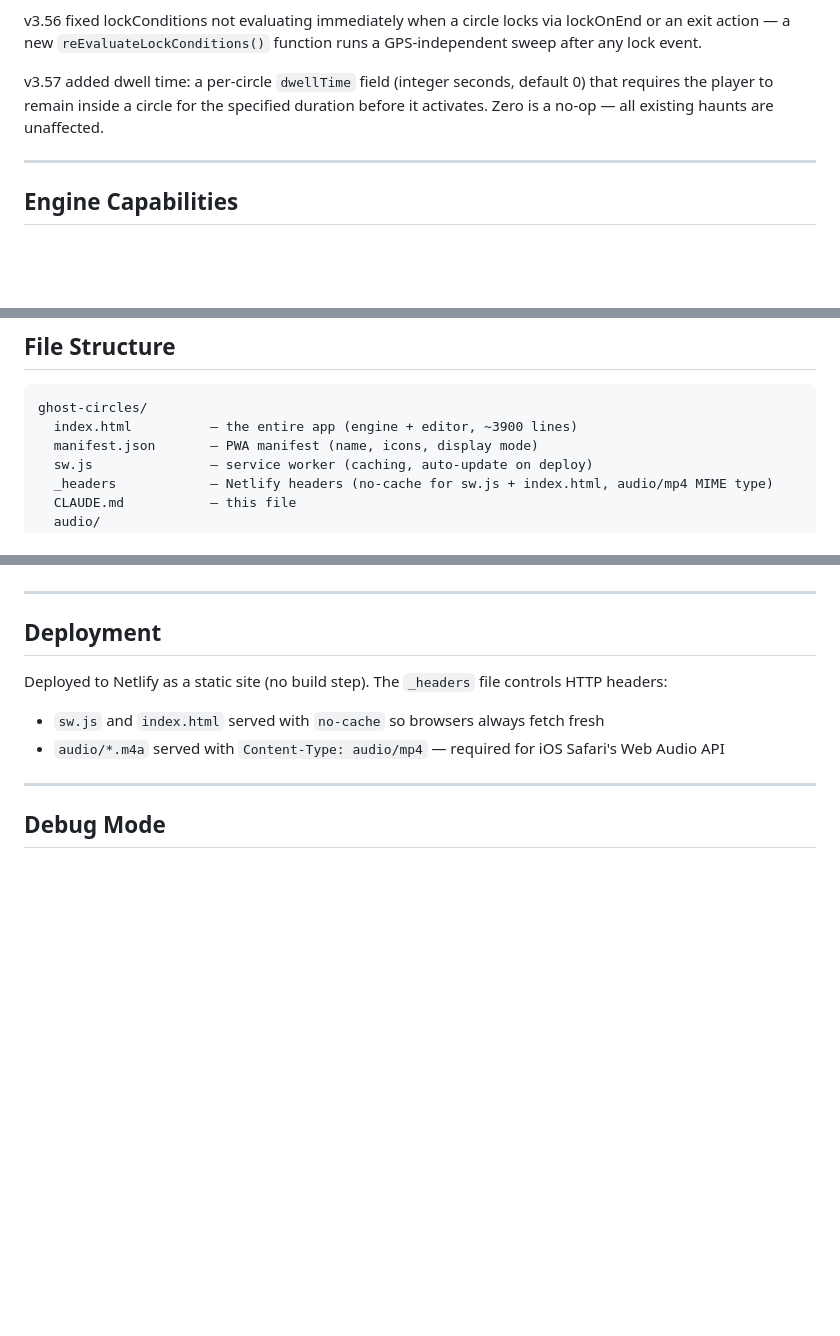
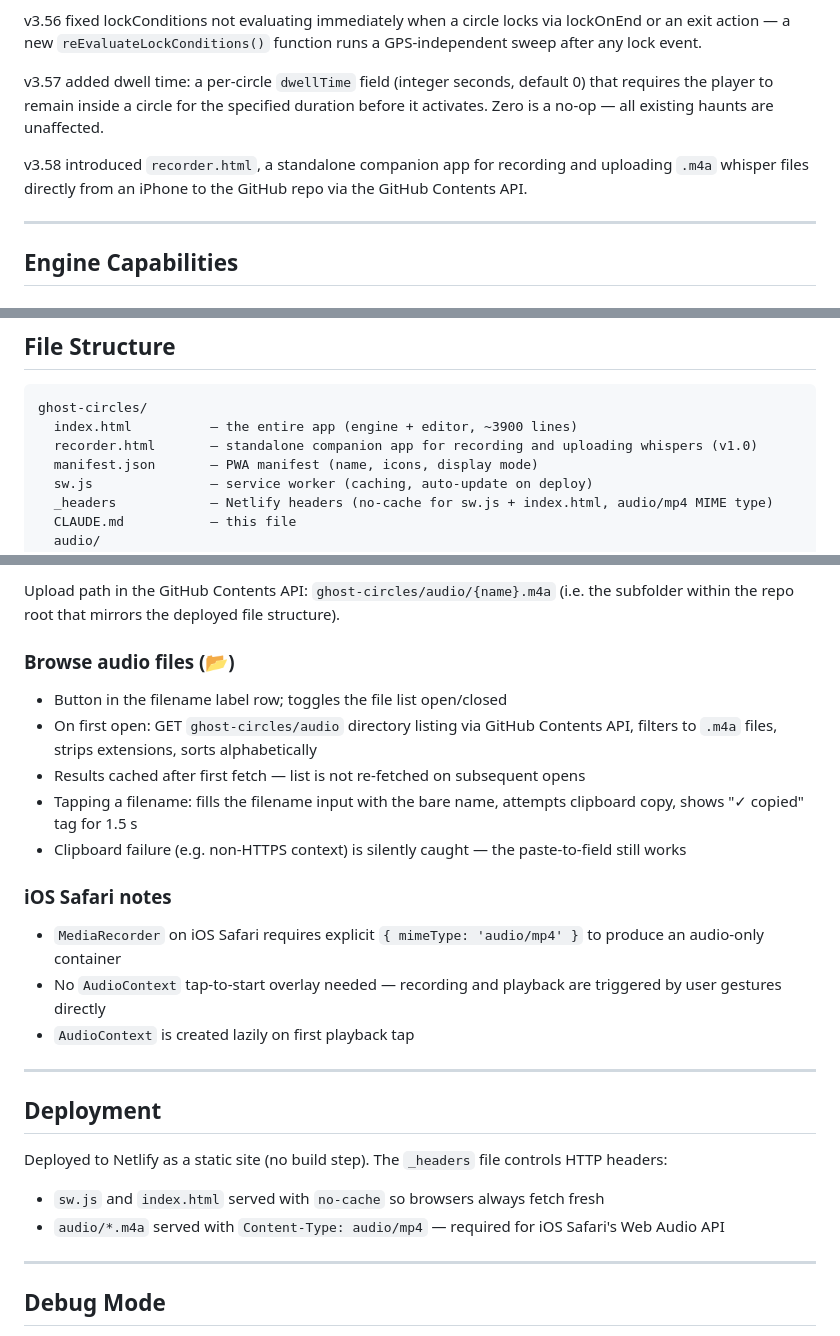
Before and after one commit to Spilfinger/ghost-circles, a Markdown page: ghost-circles/CLAUDE.md, 3 parts joined by grey strips. Drawn GitHub-style; blank space fills up the shorter version.

````diff
--- a/ghost-circles/CLAUDE.md
+++ b/ghost-circles/CLAUDE.md
@@ -15,6 +15,8 @@ v3.54–v3.55 improved the editor panel: circle name is now a bold headline at t
 v3.56 fixed lockConditions not evaluating immediately when a circle locks via lockOnEnd or an exit action — a new `reEvaluateLockConditions()` function runs a GPS-independent sweep after any lock event.
 
 v3.57 added dwell time: a per-circle `dwellTime` field (integer seconds, default 0) that requires the player to remain inside a circle for the specified duration before it activates. Zero is a no-op — all existing haunts are unaffected.
+
+v3.58 introduced `recorder.html`, a standalone companion app for recording and uploading `.m4a` whisper files directly from an iPhone to the GitHub repo via the GitHub Contents API.
 
 ---
 
@@ -357,6 +359,7 @@ When a `?haunt=` URL parameter is present:
 ```
 ghost-circles/
   index.html          — the entire app (engine + editor, ~3900 lines)
+  recorder.html       — standalone companion app for recording and uploading whispers (v1.0)
   manifest.json       — PWA manifest (name, icons, display mode)
   sw.js               — service worker (caching, auto-update on deploy)
   _headers            — Netlify headers (no-cache for sw.js + index.html, audio/mp4 MIME type)
@@ -448,3 +484,16 @@ ghost-circles/
+Upload path in the GitHub Contents API: `ghost-circles/audio/{name}.m4a` (i.e. the subfolder within the repo root that mirrors the deployed file structure).
+
+### Browse audio files (📂)
+- Button in the filename label row; toggles the file list open/closed
+- On first open: GET `ghost-circles/audio` directory listing via GitHub Contents API, filters to `.m4a` files, strips extensions, sorts alphabetically
+- Results cached after first fetch — list is not re-fetched on subsequent opens
+- Tapping a filename: fills the filename input with the bare name, attempts clipboard copy, shows "✓ copied" tag for 1.5 s
+- Clipboard failure (e.g. non-HTTPS context) is silently caught — the paste-to-field still works
+
+### iOS Safari notes
+- `MediaRecorder` on iOS Safari requires explicit `{ mimeType: 'audio/mp4' }` to produce an audio-only container
+- No `AudioContext` tap-to-start overlay needed — recording and playback are triggered by user gestures directly
+- `AudioContext` is created lazily on first playback tap
 
 ---
 
````
Also changed, not shown: other parts of ghost-circles/CLAUDE.md (+36 -3 lines).
